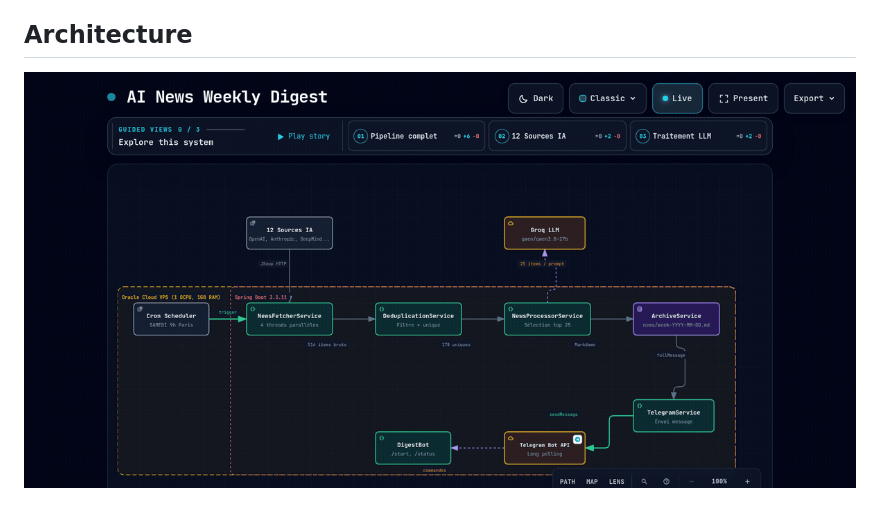
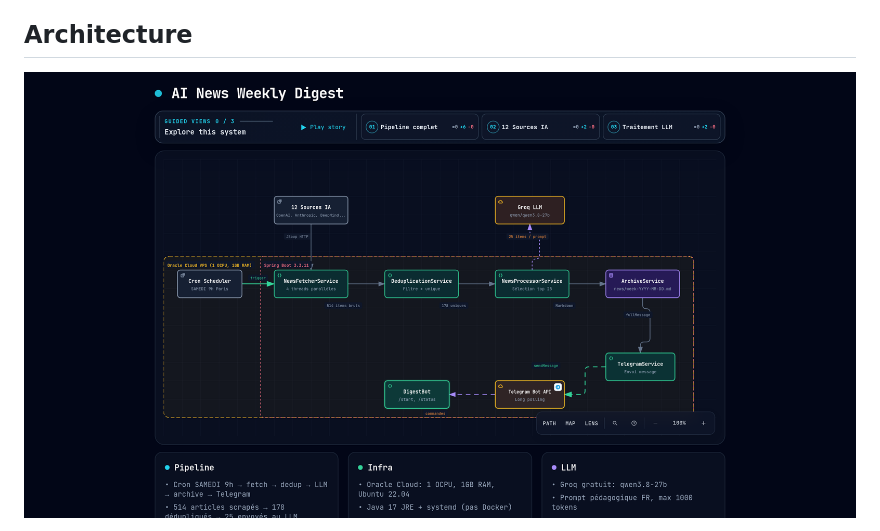
Before and after one commit to ACADEMIC-AND-PERSONAL-PROJECTS/NeuralPulse, a Markdown page: README.md, the part around one of its changes. Drawn GitHub-style; pictures changed too: docs/architecture.png (added).

```diff
--- a/README.md
+++ b/README.md
@@ -5,6 +5,6 @@ Pipeline automatique qui scrappe 12 sources IA chaque semaine, les résume via G
 ## Architecture
 
 <p align="center">
-  <img src="docs/architecture.gif" alt="AI News Digest Architecture" width="100%">
+  <img src="docs/architecture.png" alt="AI News Digest Architecture" width="100%" style="border-radius: 12px;">
 </p>
 
```
Also changed, not shown: other parts of README.md (+9 -65 lines), docs/test.png (added), 2 other files.
